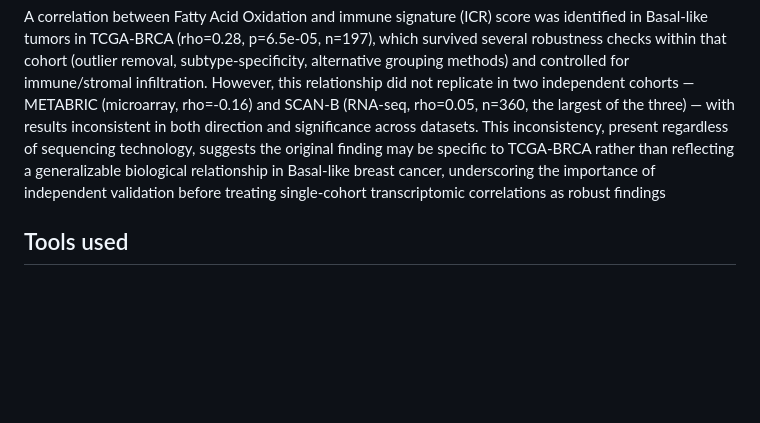
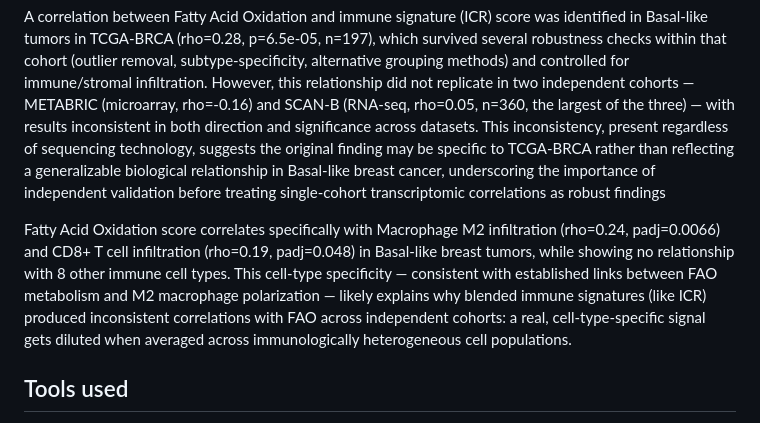
Before and after one commit to ahlamalkiyumi/breast-cancer-metabolic-reprogramming, a Markdown page: README.md, the part around the change. Rendered like a GitHub page; blank space fills up the shorter version.

```diff
--- a/README.md
+++ b/README.md
@@ -48,6 +48,8 @@ In Basal-like TCGA-BRCA tumors, a mitochondrial fatty acid oxidation (FAO) score
 
 A correlation between Fatty Acid Oxidation and immune signature (ICR) score was identified in Basal-like tumors in TCGA-BRCA (rho=0.28, p=6.5e-05, n=197), which survived several robustness checks within that cohort (outlier removal, subtype-specificity, alternative grouping methods) and controlled for immune/stromal infiltration. However, this relationship did not replicate in two independent cohorts — METABRIC (microarray, rho=-0.16) and SCAN-B (RNA-seq, rho=0.05, n=360, the largest of the three) — with results inconsistent in both direction and significance across datasets. This inconsistency, present regardless of sequencing technology, suggests the original finding may be specific to TCGA-BRCA rather than reflecting a generalizable biological relationship in Basal-like breast cancer, underscoring the importance of independent validation before treating single-cohort transcriptomic correlations as robust findings
 
+Fatty Acid Oxidation score correlates specifically with Macrophage M2 infiltration (rho=0.24, padj=0.0066) and CD8+ T cell infiltration (rho=0.19, padj=0.048) in Basal-like breast tumors, while showing no relationship with 8 other immune cell types. This cell-type specificity — consistent with established links between FAO metabolism and M2 macrophage polarization — likely explains why blended immune signatures (like ICR) produced inconsistent correlations with FAO across independent cohorts: a real, cell-type-specific signal gets diluted when averaged across immunologically heterogeneous cell populations.
+
 ## Tools used
 
 - Python: pandas, PyDESeq2, gseapy, matplotlib/seaborn, kruskal-wallis, dunn's test, pingouin, scipy
```
